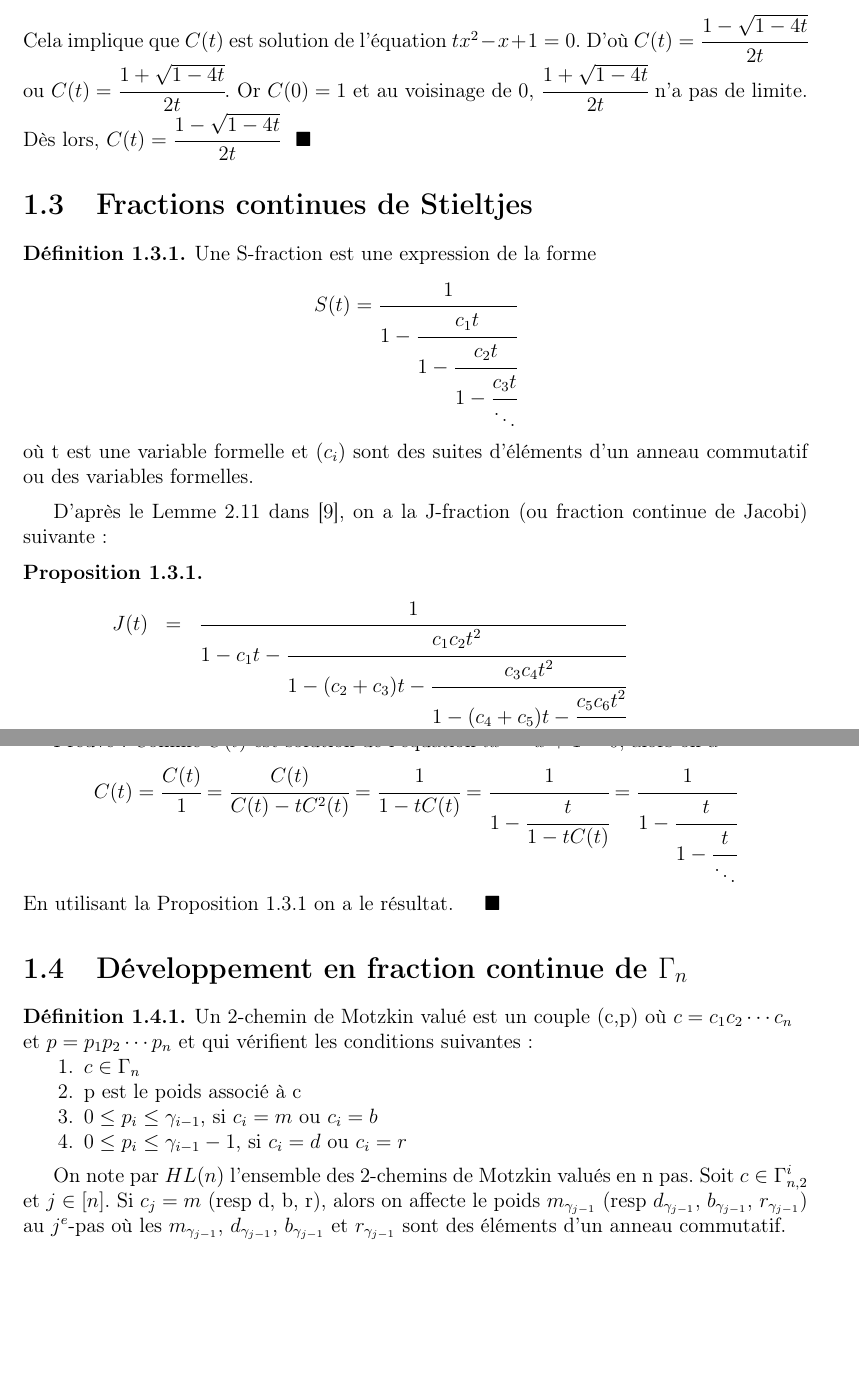
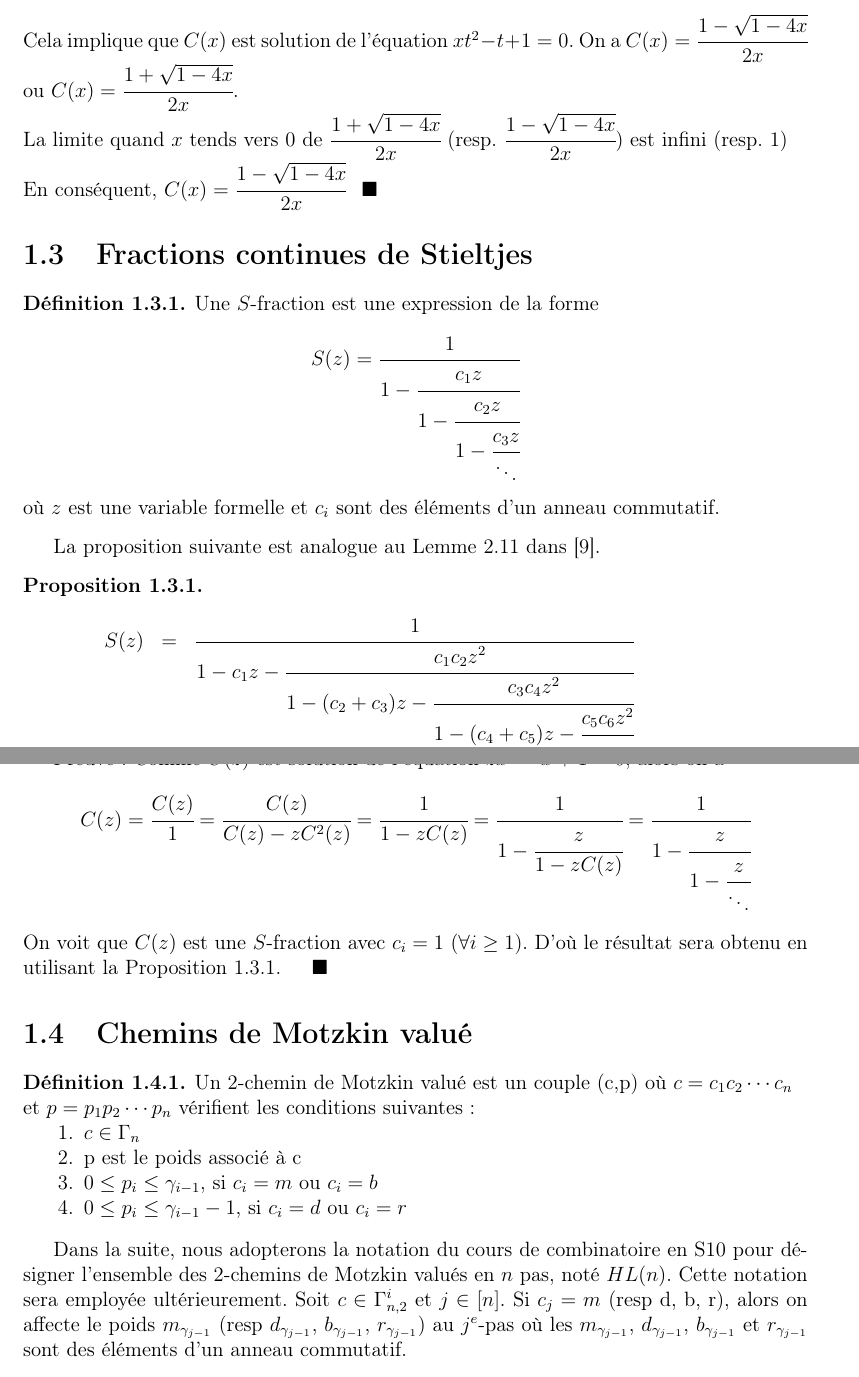
Before and after one commit to GandhiAndrianarivony/Memoire-Combinatoire-v2, a LaTeX document (main.tex, which reads chapters/Nombres de Fine et Fraction continues.tex): two parts of pages 5 and 6 of 48, joined at a grey line, cut so that both start at the same text, the shorter picture padded with empty space. Compiled offline with pdfLaTeX.

```diff
--- a/chapters/Nombres de Fine et Fraction continues.tex
+++ b/chapters/Nombres de Fine et Fraction continues.tex
@@ -102,25 +99,25 @@
 	\end{array}
 \]\\
-Cela implique que $C(t)$ est solution de l'équation $tx^2-x+1 = 0$. D'où $C(t)=\cfrac{1-\sqrt{1-4t}}{2t}$\\ ou $C(t)=\cfrac{1+\sqrt{1-4t}}{2t}$. Or $C(0)=1
-$ et au voisinage de 0, $\cfrac{1+\sqrt{1-4t}}{2t}$ n'a pas de limite.\\
-Dès lors, $C(t)=\cfrac{1-\sqrt{1-4t}}{2t}$ \hspace{5pt}$\blacksquare$
+Cela implique que $C(x)$ est solution de l'équation $xt^2-t+1 = 0$. On a $C(x)=\cfrac{1-\sqrt{1-4x}}{2x}$\\ ou $C(x)=\cfrac{1+\sqrt{1-4x}}{2x}$.\\
+La limite quand $x$ tends vers $0$ de $\cfrac{1+\sqrt{1-4x}}{2x}$ (resp. $\cfrac{1-\sqrt{1-4x}}{2x}$) est infini (resp. 1) \\
+En conséquent, $C(x)=\cfrac{1-\sqrt{1-4x}}{2x}$ \hspace{5pt}$\blacksquare$
 
 \section{Fractions continues de Stieltjes}
 \begin{definition}
 	\begin{rm}
-		Une S-fraction est une expression de la forme
+		Une $S$-fraction est une expression de la forme
 		\[
-			S(t)=\cfrac{1}{1-\cfrac{c_{1}t}{1-\cfrac{c_{2}t}{1-\cfrac{c_{3}t}{\ddots}}}}
+			S(z)=\cfrac{1}{1-\cfrac{c_{1}z}{1-\cfrac{c_{2}z}{1-\cfrac{c_{3}z}{\ddots}}}}
 		\]
-		où t est une variable formelle et $(c_{i})$ sont des suites d'éléments d'un anneau commutatif ou des variables formelles.
+		où $z$ est une variable formelle et $c_{i}$ sont des éléments d'un anneau commutatif.
 	\end{rm}
 \end{definition}
-D'après le Lemme 2.11 dans \cite{ref30}, on a la J-fraction (ou fraction continue de Jacobi) suivante:
+La proposition suivante est analogue au Lemme 2.11 dans \cite{ref30}.
 \begin{proposition}\label{j-frac}
 	\begin{rm}
 		\[
 			\begin{array}{l l l}
 
-				J(t) & =       & \cfrac{1}{1-c_{1}t-\cfrac{c_{1}c_{2}t^2}{1-(c_{2}+c_{3})t-\cfrac{c_{3}c_{4}t^2}{1-(c_{4}+c_{5})t-\cfrac{c_{5}c_{6}t^2}{\ddots}}}}                \\
+				S(z) & =       & \cfrac{1}{1-c_{1}z-\cfrac{c_{1}c_{2}z^2}{1-(c_{2}+c_{3})z-\cfrac{c_{3}c_{4}z^2}{1-(c_{4}+c_{5})z-\cfrac{c_{5}c_{6}z^2}{\ddots}}}}                \\
 				     & \text{} &                                                                                                                                                  \\
 
@@ -138,16 +134,17 @@
 \end{proposition}
 Preuve:
-Comme $C(t)$ est solution de l'équation $tx^{2} - x +1 =0$, alors on a
+Comme $C(z)$ est solution de l'équation $zx^{2} - x +1 =0$, alors on a
 \[
-	C(t) = \cfrac{C(t)}{1}=\cfrac{C(t)}{C(t)-tC^2(t)}=\cfrac{1}{1-tC(t)}= \cfrac{1}{1-\cfrac{t}{1-tC(t)}} = \cfrac{1}{1-\cfrac{t}{1-\cfrac{t}{\ddots}}}
+	C(z) = \cfrac{C(z)}{1}=\cfrac{C(z)}{C(z)-zC^2(z)}=\cfrac{1}{1-zC(z)}= \cfrac{1}{1-\cfrac{z}{1-zC(z)}} = \cfrac{1}{1-\cfrac{z}{1-\cfrac{z}{\ddots}}}
 \]
-En utilisant la \Cref{j-frac} on a le résultat. \hspace{10pt} $\blacksquare$
+On voit que $C(z)$ est une $S$-fraction avec $c_{i}=1$ ($\forall i \geq 1$).
+D'où le résultat sera obtenu en utilisant la \Cref{j-frac}. \hspace{10pt} $\blacksquare$
 
-\section{Développement en fraction continue de $\Gamma_{n}$}
-
+% \section{Développement en fraction continue de $\Gamma_{n}$}
+\section{Chemins de Motzkin valué}
 \begin{definition}
 	\begin{rm}
-		Un 2-chemin de Motzkin valué est un couple (c,p) où $c = c_{1}c_{2}\cdots c_{n}$\\ et $p = p_{1}p_{2}\cdots p_{n}$ et qui
+		Un 2-chemin de Motzkin valué est un couple (c,p) où $c = c_{1}c_{2}\cdots c_{n}$\\ et $p = p_{1}p_{2}\cdots p_{n}$
 		vérifient les conditions suivantes:
 		\begin{itemize}
 			\item[1.] $c \in \Gamma_{n}$
@@ -157,7 +154,7 @@
 		\end{itemize}
 	\end{rm}
 \end{definition}
-On note par $HL(n)$ l'ensemble des 2-chemins de Motzkin valués en n pas.
+Dans la suite, nous adopterons la notation du cours de combinatoire en S10 pour désigner l'ensemble des 2-chemins de Motzkin valués en $n$ pas, noté $HL(n)$. Cette notation sera employée ultérieurement.
 Soit $c \in \Gamma_{n, 2}^{i}$ et $j \in [n]$. Si $c_{j} = m$ (resp d, b, r), alors on affecte le poids $m_{\gamma_{j-1}}$ (resp
 $d_{\gamma_{j-1}}$, $b_{\gamma_{j-1}}$, $r_{\gamma_{j-1}}$) au $j^e$-pas où les  $m_{\gamma_{j-1}}$, $d_{\gamma_{j-1}}$,
 $b_{\gamma_{j-1}}$ et  $r_{\gamma_{j-1}}$ sont des éléments d'un anneau commutatif.\vspace{10pt}\\
```
Also changed, not shown: main.pdf, chapters/Nombres de Fine et Fraction continues.tex (46 more changed lines).
